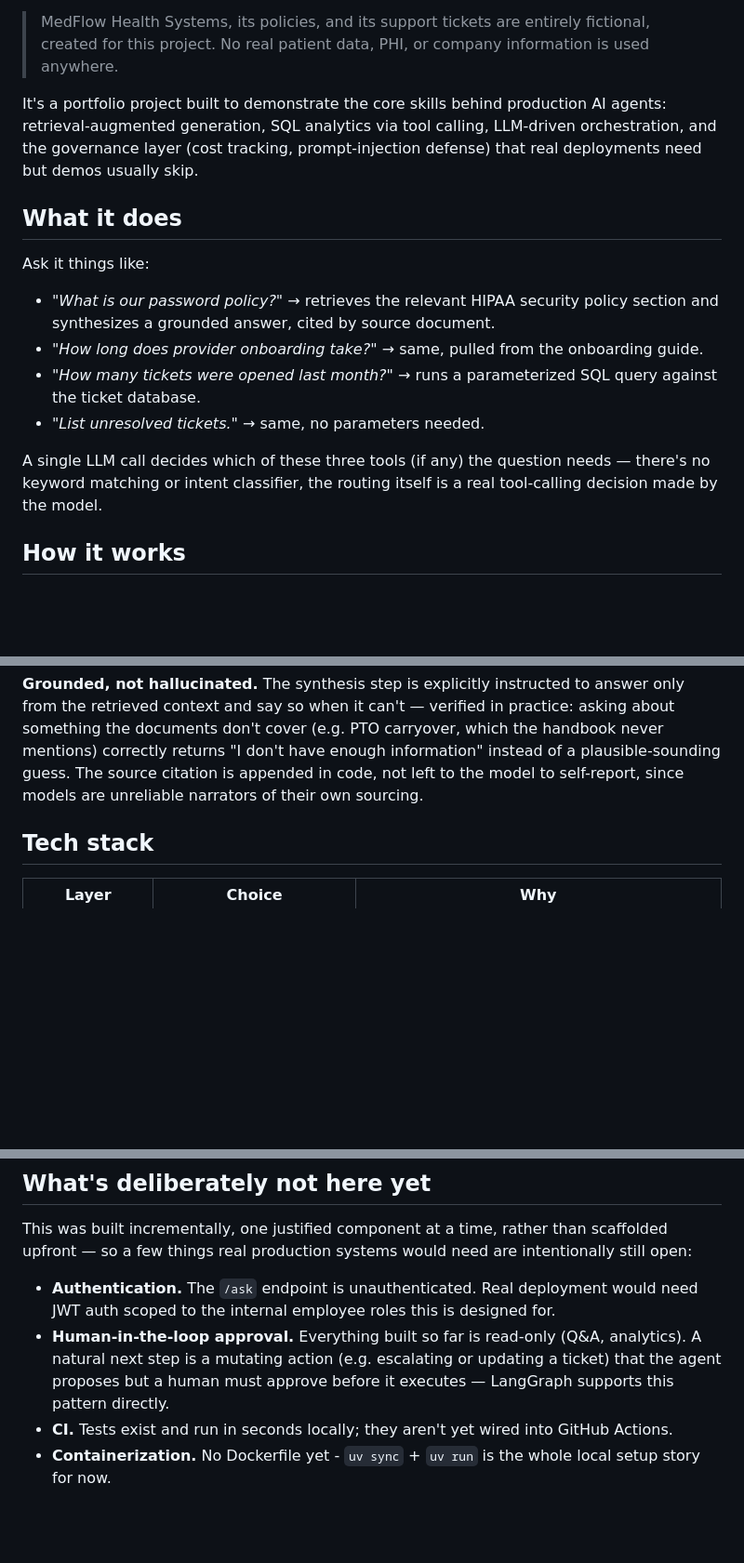
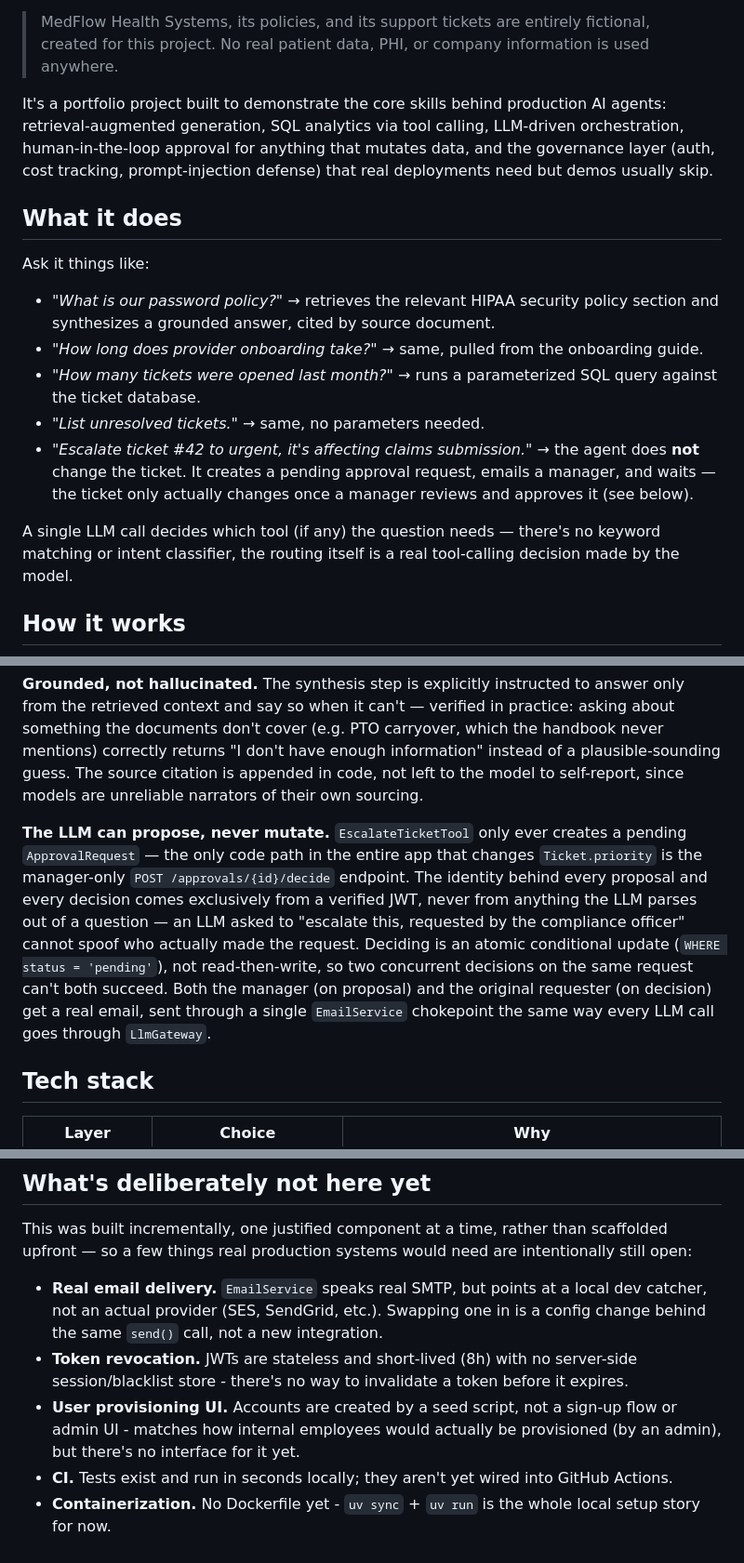
Before and after one commit to velmaachyuth2002/enterprise-healthcare-knowledge-agent, a Markdown page: README.md, 3 parts joined by grey strips. Shown at 93% size. GitHub-like rendering; blank space fills up the shorter version.

```diff
--- a/README.md
+++ b/README.md
@@ -4,7 +4,7 @@ An internal AI agent for **MedFlow Health Systems** — a fictional B2B healthca
 
 > MedFlow Health Systems, its policies, and its support tickets are entirely fictional, created for this project. No real patient data, PHI, or company information is used anywhere.
 
-It's a portfolio project built to demonstrate the core skills behind production AI agents: retrieval-augmented generation, SQL analytics via tool calling, LLM-driven orchestration, and the governance layer (cost tracking, prompt-injection defense) that real deployments need but demos usually skip.
+It's a portfolio project built to demonstrate the core skills behind production AI agents: retrieval-augmented generation, SQL analytics via tool calling, LLM-driven orchestration, human-in-the-loop approval for anything that mutates data, and the governance layer (auth, cost tracking, prompt-injection defense) that real deployments need but demos usually skip.
 
 ## What it does
 
@@ -14,8 +14,9 @@ Ask it things like:
 - *"How long does provider onboarding take?"* → same, pulled from the onboarding guide.
 - *"How many tickets were opened last month?"* → runs a parameterized SQL query against the ticket database.
 - *"List unresolved tickets."* → same, no parameters needed.
+- *"Escalate ticket #42 to urgent, it's affecting claims submission."* → the agent does **not** change the ticket. It creates a pending approval request, emails a manager, and waits — the ticket only actually changes once a manager reviews and approves it (see below).
 
-A single LLM call decides which of these three tools (if any) the question needs — there's no keyword matching or intent classifier, the routing itself is a real tool-calling decision made by the model.
+A single LLM call decides which tool (if any) the question needs — there's no keyword matching or intent classifier, the routing itself is a real tool-calling decision made by the model.
 
 ## How it works
 
@@ -37,6 +46,8 @@ Every LLM call — the planner's tool-call decision and the RAG answer synthesis
 **Two prompt-injection defenses, not one.** The gateway screens both the user's question *and* any retrieved document content before it reaches the model — the second one matters because a RAG pipeline's real injection risk isn't just "a user types something malicious," it's *indirect* injection: a payload planted inside a document that later gets retrieved and fed back into the prompt as trusted context.
 
 **Grounded, not hallucinated.** The synthesis step is explicitly instructed to answer only from the retrieved context and say so when it can't — verified in practice: asking about something the documents don't cover (e.g. PTO carryover, which the handbook never mentions) correctly returns "I don't have enough information" instead of a plausible-sounding guess. The source citation is appended in code, not left to the model to self-report, since models are unreliable narrators of their own sourcing.
+
+**The LLM can propose, never mutate.** `EscalateTicketTool` only ever creates a pending `ApprovalRequest` — the only code path in the entire app that changes `Ticket.priority` is the manager-only `POST /approvals/{id}/decide` endpoint. The identity behind every proposal and every decision comes exclusively from a verified JWT, never from anything the LLM parses out of a question — an LLM asked to "escalate this, requested by the compliance officer" cannot spoof who actually made the request. Deciding is an atomic conditional update (`WHERE status = 'pending'`), not read-then-write, so two concurrent decisions on the same request can't both succeed. Both the manager (on proposal) and the original requester (on decision) get a real email, sent through a single `EmailService` chokepoint the same way every LLM call goes through `LlmGateway`.
 
 ## Tech stack
 
@@ -101,7 +125,8 @@ tests/
 
 This was built incrementally, one justified component at a time, rather than scaffolded upfront — so a few things real production systems would need are intentionally still open:
 
-- **Authentication.** The `/ask` endpoint is unauthenticated. Real deployment would need JWT auth scoped to the internal employee roles this is designed for.
-- **Human-in-the-loop approval.** Everything built so far is read-only (Q&A, analytics). A natural next step is a mutating action (e.g. escalating or updating a ticket) that the agent proposes but a human must approve before it executes — LangGraph supports this pattern directly.
+- **Real email delivery.** `EmailService` speaks real SMTP, but points at a local dev catcher, not an actual provider (SES, SendGrid, etc.). Swapping one in is a config change behind the same `send()` call, not a new integration.
+- **Token revocation.** JWTs are stateless and short-lived (8h) with no server-side session/blacklist store - there's no way to invalidate a token before it expires.
+- **User provisioning UI.** Accounts are created by a seed script, not a sign-up flow or admin UI - matches how internal employees would actually be provisioned (by an admin), but there's no interface for it yet.
 - **CI.** Tests exist and run in seconds locally; they aren't yet wired into GitHub Actions.
 - **Containerization.** No Dockerfile yet - `uv sync` + `uv run` is the whole local setup story for now.
```
Also changed, not shown: other parts of README.md (+32 -11 lines).
